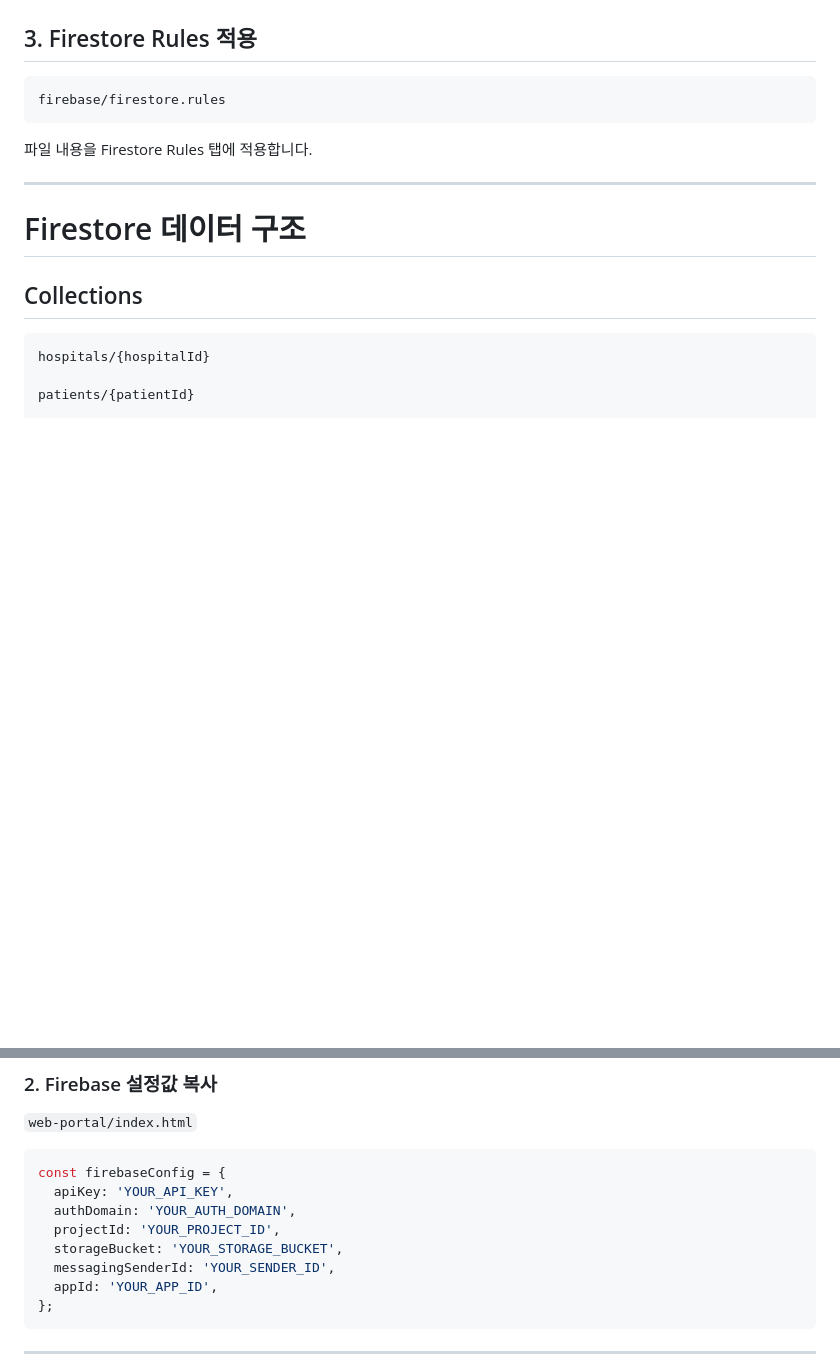
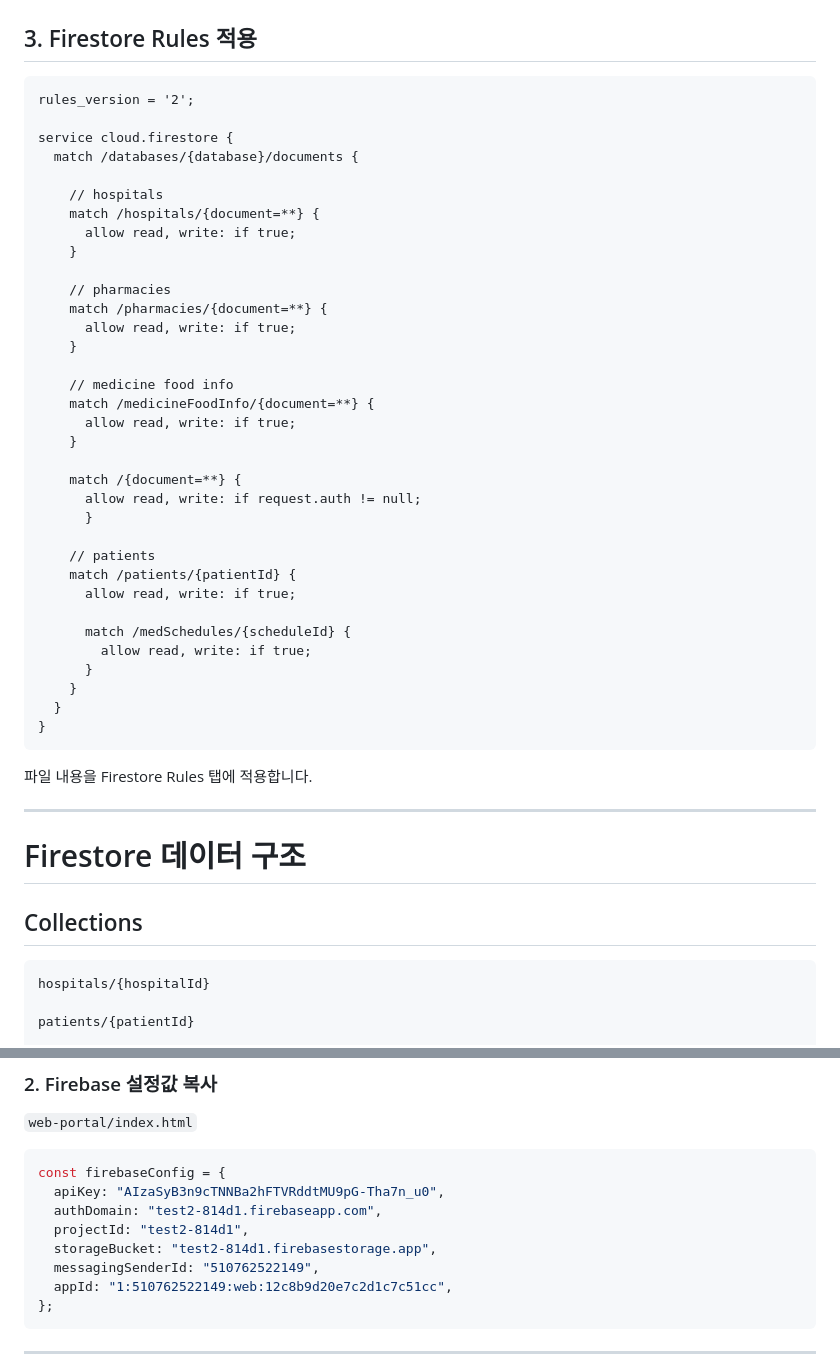
Before and after one commit to bigjw16/Capstone, a Markdown page: capstone2/README.md, 2 parts joined by grey strips. GitHub-like rendering; blank space fills up the shorter version.

Commit message:
Revise Firestore rules and update Firebase config
Updated Firestore rules and replaced Firebase configuration with actual values.

````diff
--- a/capstone2/README.md
+++ b/capstone2/README.md
@@ -187,7 +187,40 @@ Firebase Console
 ## 3. Firestore Rules 적용
 
 ```text
-firebase/firestore.rules
+rules_version = '2';
+
+service cloud.firestore {
+  match /databases/{database}/documents {
+
+    // hospitals
+    match /hospitals/{document=**} {
+      allow read, write: if true;
+    }
+
+    // pharmacies
+    match /pharmacies/{document=**} {
+      allow read, write: if true;
+    }
+
+    // medicine food info
+    match /medicineFoodInfo/{document=**} {
+      allow read, write: if true;
+    }
+
+    match /{document=**} {
+      allow read, write: if request.auth != null;
+      }
+
+    // patients
+    match /patients/{patientId} {
+      allow read, write: if true;
+
+      match /medSchedules/{scheduleId} {
+        allow read, write: if true;
+      }
+    }
+  }
+}
 ```
 
 파일 내용을 Firestore Rules 탭에 적용합니다.
@@ -226,12 +259,12 @@ patients/{patientId}/medSchedules/{scheduleId}
 
 ```js
 const firebaseConfig = {
-  apiKey: 'YOUR_API_KEY',
-  authDomain: 'YOUR_AUTH_DOMAIN',
-  projectId: 'YOUR_PROJECT_ID',
-  storageBucket: 'YOUR_STORAGE_BUCKET',
-  messagingSenderId: 'YOUR_SENDER_ID',
-  appId: 'YOUR_APP_ID',
+  apiKey: "AIzaSyB3n9cTNNBa2hFTVRddtMU9pG-Tha7n_u0",
+  authDomain: "test2-814d1.firebaseapp.com",
+  projectId: "test2-814d1",
+  storageBucket: "test2-814d1.firebasestorage.app",
+  messagingSenderId: "510762522149",
+  appId: "1:510762522149:web:12c8b9d20e7c2d1c7c51cc",
 };
 ```
 
````
